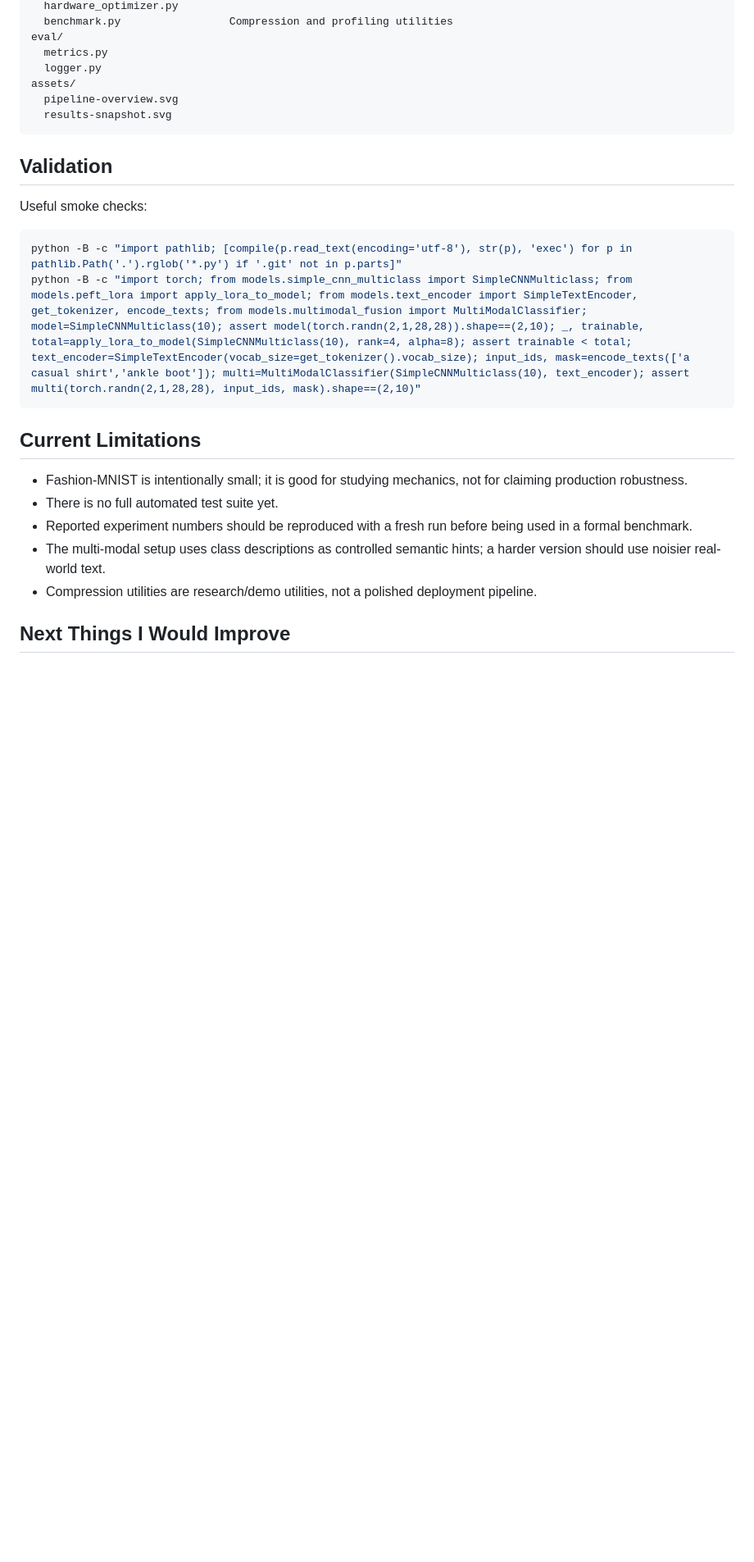
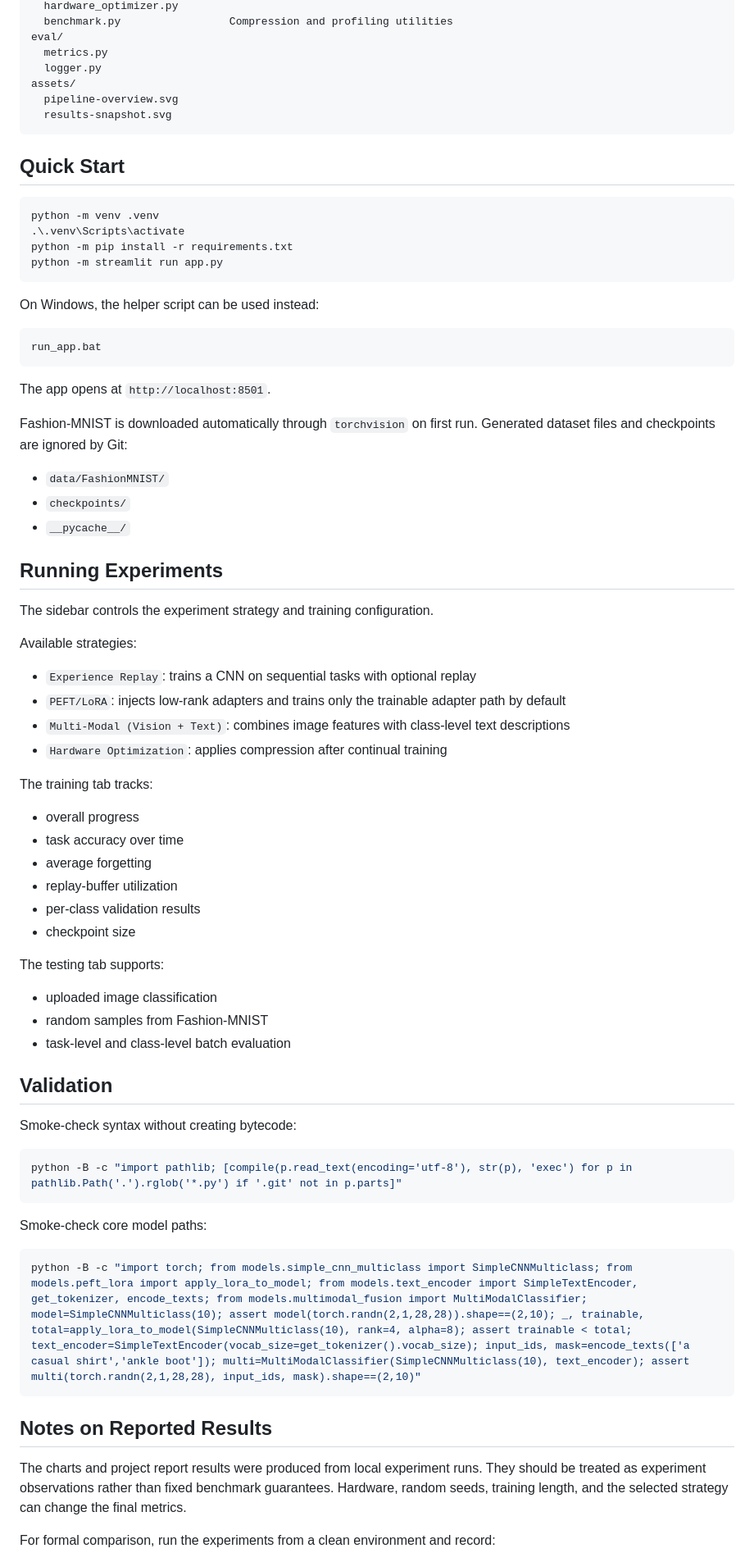
Before and after one commit to elite3012/AI-Object-Detection-Continual-Learning, a Markdown page: README.md, the part around one of its changes. Shown at 82% size. Rendered like a GitHub page; blank space fills up the shorter version.

````diff
--- a/README.md
+++ b/README.md
@@ -118,22 +70,72 @@ assets/
   results-snapshot.svg
 ```
 
+## Quick Start
+
+```bash
+python -m venv .venv
+.\.venv\Scripts\activate
+python -m pip install -r requirements.txt
+python -m streamlit run app.py
+```
+
+On Windows, the helper script can be used instead:
+
+```bat
+run_app.bat
+```
+
+The app opens at `http://localhost:8501`.
+
+Fashion-MNIST is downloaded automatically through `torchvision` on first run. Generated dataset files and checkpoints are ignored by Git:
+
+- `data/FashionMNIST/`
+- `checkpoints/`
+- `__pycache__/`
+
+## Running Experiments
+
+The sidebar controls the experiment strategy and training configuration.
+
+Available strategies:
+
+- `Experience Replay`: trains a CNN on sequential tasks with optional replay
+- `PEFT/LoRA`: injects low-rank adapters and trains only the trainable adapter path by default
+- `Multi-Modal (Vision + Text)`: combines image features with class-level text descriptions
+- `Hardware Optimization`: applies compression after continual training
+
+The training tab tracks:
+
+- overall progress
+- task accuracy over time
+- average forgetting
+- replay-buffer utilization
+- per-class validation results
+- checkpoint size
+
+The testing tab supports:
+
+- uploaded image classification
+- random samples from Fashion-MNIST
+- task-level and class-level batch evaluation
+
 ## Validation
 
-Useful smoke checks:
+Smoke-check syntax without creating bytecode:
 
 ```bash
 python -B -c "import pathlib; [compile(p.read_text(encoding='utf-8'), str(p), 'exec') for p in pathlib.Path('.').rglob('*.py') if '.git' not in p.parts]"
+```
+
+Smoke-check core model paths:
+
+```bash
 python -B -c "import torch; from models.simple_cnn_multiclass import SimpleCNNMulticlass; from models.peft_lora import apply_lora_to_model; from models.text_encoder import SimpleTextEncoder, get_tokenizer, encode_texts; from models.multimodal_fusion import MultiModalClassifier; model=SimpleCNNMulticlass(10); assert model(torch.randn(2,1,28,28)).shape==(2,10); _, trainable, total=apply_lora_to_model(SimpleCNNMulticlass(10), rank=4, alpha=8); assert trainable < total; text_encoder=SimpleTextEncoder(vocab_size=get_tokenizer().vocab_size); input_ids, mask=encode_texts(['a casual shirt','ankle boot']); multi=MultiModalClassifier(SimpleCNNMulticlass(10), text_encoder); assert multi(torch.randn(2,1,28,28), input_ids, mask).shape==(2,10)"
 ```
 
-## Current Limitations
+## Notes on Reported Results
 
-- Fashion-MNIST is intentionally small; it is good for studying mechanics, not for claiming production robustness.
-- There is no full automated test suite yet.
-- Reported experiment numbers should be reproduced with a fresh run before being used in a formal benchmark.
-- The multi-modal setup uses class descriptions as controlled semantic hints; a harder version should use noisier real-world text.
-- Compression utilities are research/demo utilities, not a polished deployment pipeline.
+The charts and project report results were produced from local experiment runs. They should be treated as experiment observations rather than fixed benchmark guarantees. Hardware, random seeds, training length, and the selected strategy can change the final metrics.
 
-## Next Things I Would Improve
+For formal comparison, run the experiments from a clean environment and record:
 
````
Also changed, not shown: other parts of README.md (+48 -78 lines).
